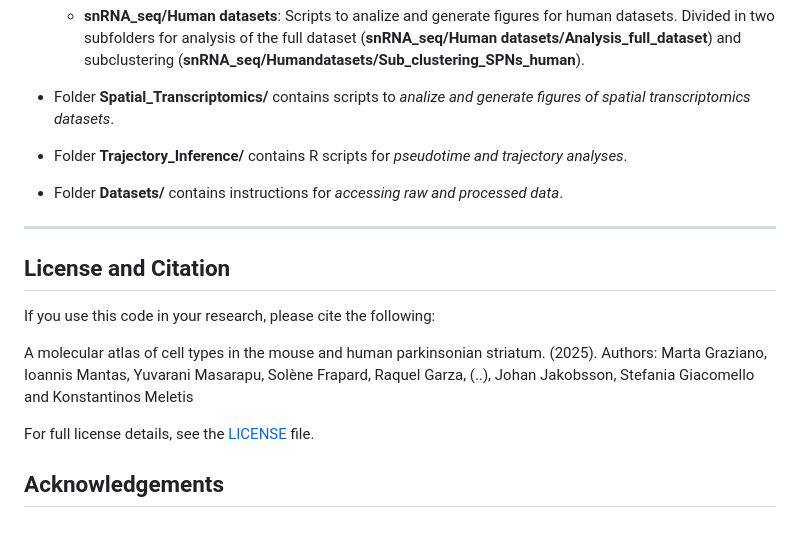
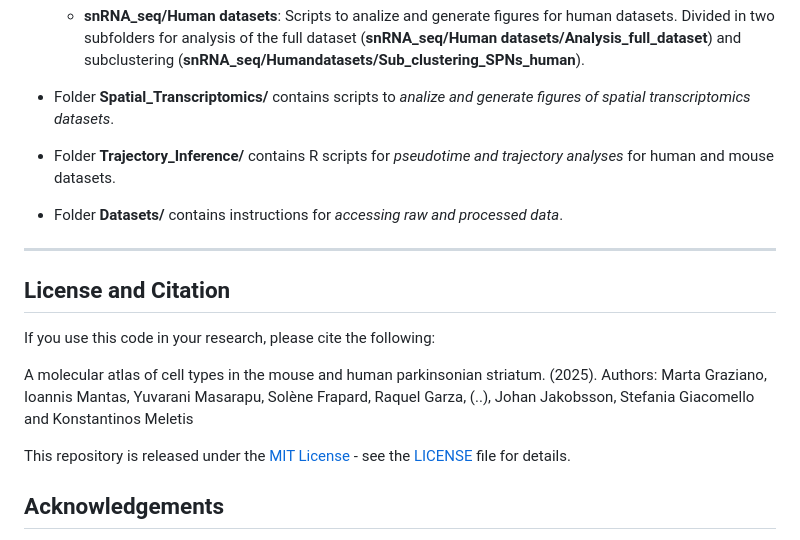
Before and after one commit to martagraziano/Striatum_atlas_earlyPD, a Markdown page: README.md, the part around the change. GitHub-like rendering.

```diff
--- a/README.md
+++ b/README.md
@@ -50,7 +50,7 @@ The repository is organized as follows:
 
 - Folder **Spatial_Transcriptomics/** contains scripts to <i>analize and generate figures of spatial transcriptomics datasets</i>.
 
-- Folder **Trajectory_Inference/** contains R scripts for <i>pseudotime and trajectory analyses</i>.
+- Folder **Trajectory_Inference/** contains R scripts for <i>pseudotime and trajectory analyses</i> for human and mouse datasets.
 
 - Folder **Datasets/** contains instructions for <i>accessing raw and processed data</i>.
 
@@ -62,7 +62,7 @@ If you use this code in your research, please cite the following:
 A molecular atlas of cell types in the mouse and human parkinsonian striatum. (2025). Authors: Marta Graziano, Ioannis Mantas, Yuvarani Masarapu, Solène Frapard, Raquel
 Garza, (..), Johan Jakobsson, Stefania Giacomello and Konstantinos Meletis
 
-For full license details, see the [LICENSE](./LICENSE) file.
+This repository is released under the [MIT License](https://opensource.org/license/mit) - see the [LICENSE](LICENSE) file for details.
 
 ## Acknowledgements
 
```
